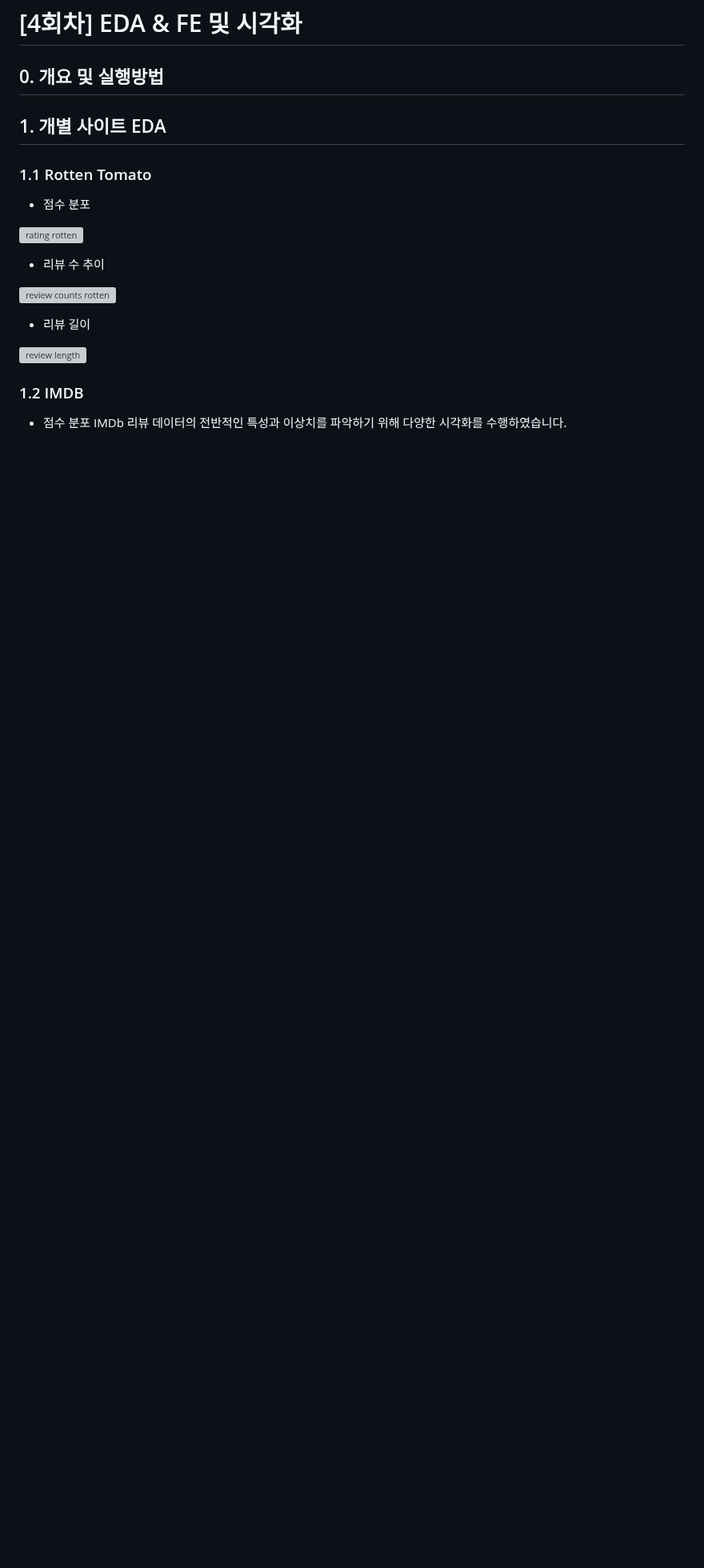
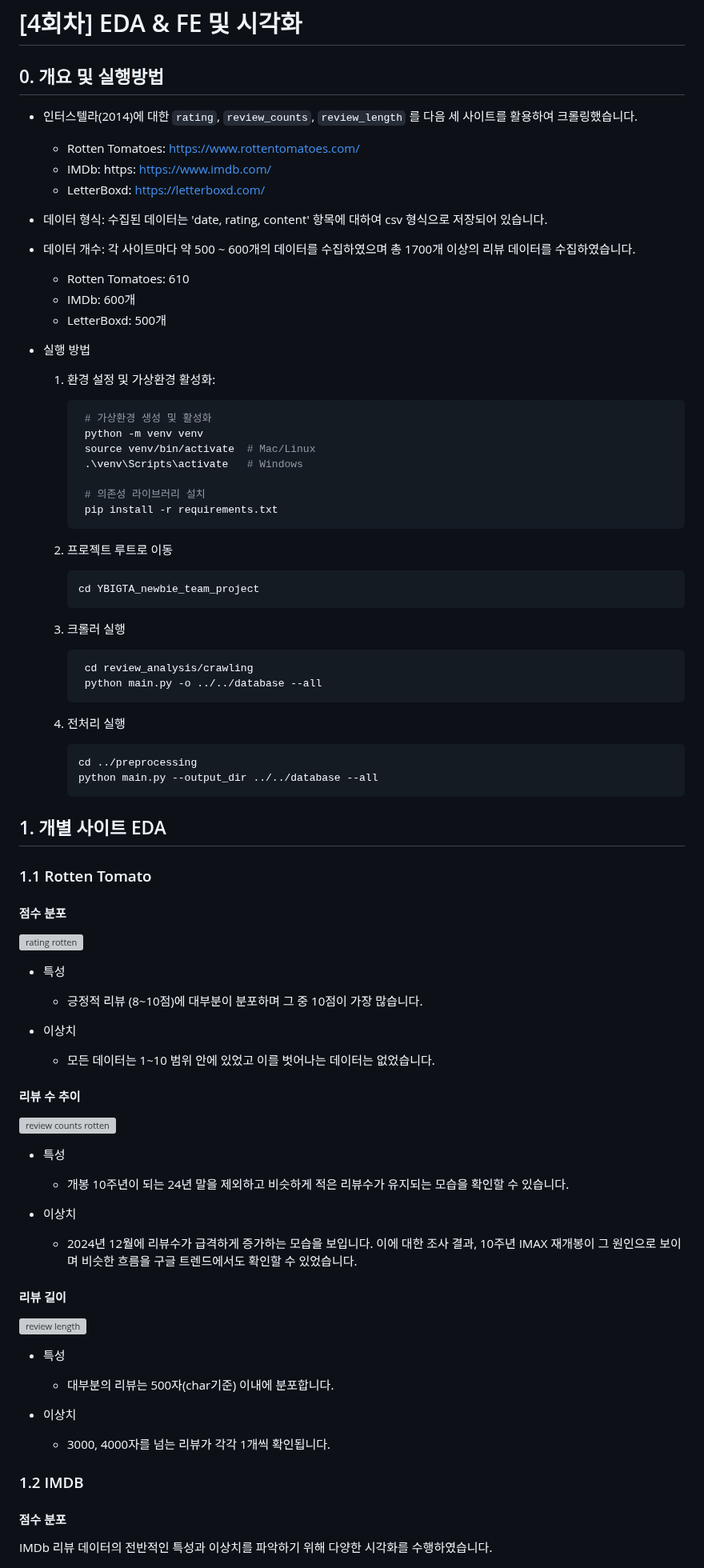
Before and after one commit to Kijoonj/YBIGTA_newbie_team_project, a Markdown page: README.md, the part around one of its changes. Shown at 80% size. Drawn GitHub-style; blank space fills up the shorter version; grey boxes are pictures that could not be loaded.

````diff
--- a/README.md
+++ b/README.md
@@ -4,26 +4,86 @@
 
 ## 0. 개요 및 실행방법
 
+- 인터스텔라(2014)에 대한 ```rating```, ```review_counts```, ```review_length``` 를 다음 세 사이트를 활용하여 크롤링했습니다.
+
+  - Rotten Tomatoes: https://www.rottentomatoes.com/
+  - IMDb: https: https://www.imdb.com/
+  - LetterBoxd: https://letterboxd.com/
+
+- 데이터 형식: 수집된 데이터는 'date, rating, content' 항목에 대하여 csv 형식으로 저장되어 있습니다.
+- 데이터 개수: 각 사이트마다 약 500 ~ 600개의 데이터를 수집하였으며 총 1700개 이상의 리뷰 데이터를 수집하였습니다.
+  - Rotten Tomatoes: 610
+  - IMDb: 600개
+  - LetterBoxd: 500개
+
+
+- 실행 방법
+  1) 환경 설정 및 가상환경 활성화:
+     ```bash
+      # 가상환경 생성 및 활성화
+      python -m venv venv
+      source venv/bin/activate  # Mac/Linux
+      .\venv\Scripts\activate   # Windows
+
+      # 의존성 라이브러리 설치
+      pip install -r requirements.txt
+     ```
+
+  2) 프로젝트 루트로 이동
+     ```bash
+     cd YBIGTA_newbie_team_project
+     ```
+
+  3) 크롤러 실행
+      ```bash
+       cd review_analysis/crawling
+       python main.py -o ../../database --all
+      ```
+
+  4) 전처리 실행
+      ```bash
+      cd ../preprocessing
+      python main.py --output_dir ../../database --all
+      ```
+
+
 ## 1. 개별 사이트 EDA
 
 ### 1.1 Rotten Tomato
 
-* 점수 분포
+#### 점수 분포
 
 ![rating rotten](https://github.com/Kijoonj/YBIGTA_newbie_team_project/blob/main/review_analysis/plots/rating(Rotten%20Tomato).png)
 
-* 리뷰 수 추이
+- 특성
+  - 긍정적 리뷰 (8~10점)에 대부분이 분포하며 그 중 10점이 가장 많습니다.
+
+- 이상치
+  - 모든 데이터는 1~10 범위 안에 있었고 이를 벗어나는 데이터는 없었습니다.
+
+#### 리뷰 수 추이
 
 ![review counts rotten](https://github.com/Kijoonj/YBIGTA_newbie_team_project/blob/main/review_analysis/plots/review_counts(Rotten%20Tomato).png)
 
-* 리뷰 길이
+- 특성
+  - 개봉 10주년이 되는 24년 말을 제외하고 비슷하게 적은 리뷰수가 유지되는 모습을 확인할 수 있습니다.
+
+- 이상치
+  - 2024년 12월에 리뷰수가 급격하게 증가하는 모습을 보입니다. 이에 대한 조사 결과, 10주년 IMAX 재개봉이 그 원인으로 보이며 비슷한 흐름을 구글 트렌드에서도 확인할 수 있었습니다.
+
+#### 리뷰 길이
 
 ![review length](https://github.com/Kijoonj/YBIGTA_newbie_team_project/blob/main/review_analysis/plots/review_length(Rotten%20Tomato).png)
 
+- 특성
+  - 대부분의 리뷰는 500자(char기준) 이내에 분포합니다.
+
+- 이상치
+  - 3000, 4000자를 넘는 리뷰가 각각 1개씩 확인됩니다.
 
 ### 1.2 IMDB
 
-* 점수 분포
+#### 점수 분포
 IMDb 리뷰 데이터의 전반적인 특성과 이상치를 파악하기 위해 다양한 시각화를 수행하였습니다.
 
 ![rating imdb](https://github.com/Kijoonj/YBIGTA_newbie_team_project/blob/main/review_analysis/plots/rating(IMDb).png)
````
Also changed, not shown: other parts of README.md (+22 -5 lines).
